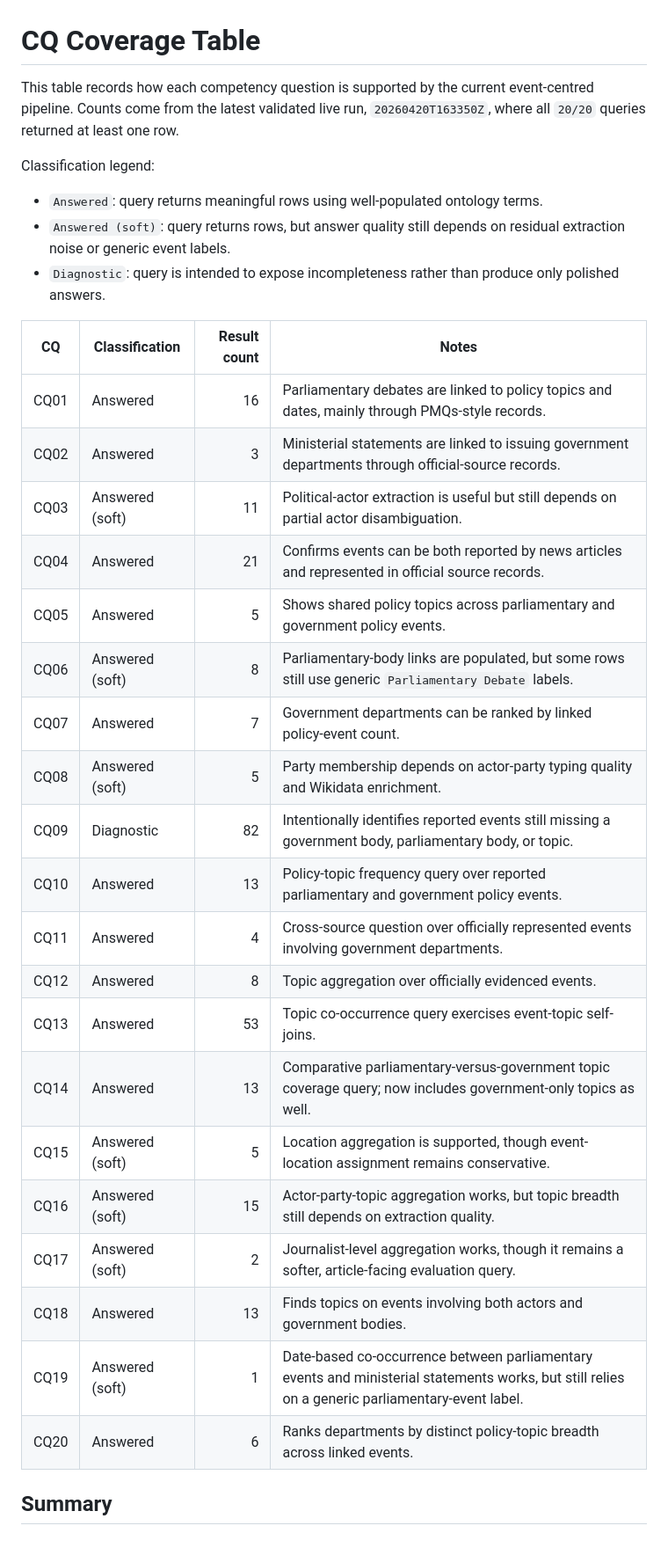
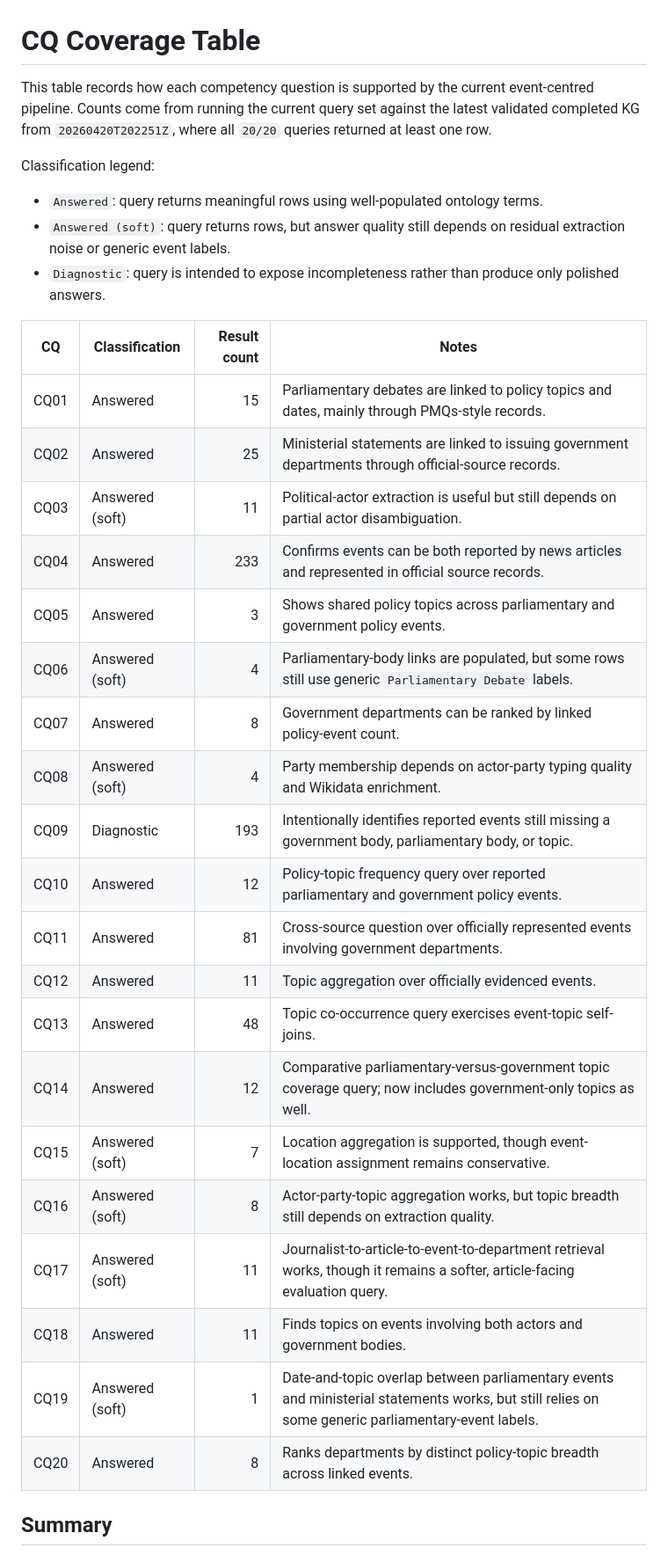
Before and after one commit to ADI-0519/5CCSAKNE-CW2, a Markdown page: docs/cq_coverage_table.md, the part around the change. Shown at 88% size. Rendered like a GitHub page.

Commit message:
align coverage table with latest query results

```diff
--- a/docs/cq_coverage_table.md
+++ b/docs/cq_coverage_table.md
@@ -1,6 +1,6 @@
 # CQ Coverage Table
 
-This table records how each competency question is supported by the current event-centred pipeline. Counts come from the latest validated live run, `20260420T163350Z`, where all `20/20` queries returned at least one row.
+This table records how each competency question is supported by the current event-centred pipeline. Counts come from running the current query set against the latest validated completed KG from `20260420T202251Z`, where all `20/20` queries returned at least one row.
 
 Classification legend:
 
@@ -10,26 +10,26 @@ Classification legend:
 
 | CQ | Classification | Result count | Notes |
 | --- | --- | ---: | --- |
-| CQ01 | Answered | 16 | Parliamentary debates are linked to policy topics and dates, mainly through PMQs-style records. |
-| CQ02 | Answered | 3 | Ministerial statements are linked to issuing government departments through official-source records. |
+| CQ01 | Answered | 15 | Parliamentary debates are linked to policy topics and dates, mainly through PMQs-style records. |
+| CQ02 | Answered | 25 | Ministerial statements are linked to issuing government departments through official-source records. |
 | CQ03 | Answered (soft) | 11 | Political-actor extraction is useful but still depends on partial actor disambiguation. |
-| CQ04 | Answered | 21 | Confirms events can be both reported by news articles and represented in official source records. |
-| CQ05 | Answered | 5 | Shows shared policy topics across parliamentary and government policy events. |
-| CQ06 | Answered (soft) | 8 | Parliamentary-body links are populated, but some rows still use generic `Parliamentary Debate` labels. |
-| CQ07 | Answered | 7 | Government departments can be ranked by linked policy-event count. |
-| CQ08 | Answered (soft) | 5 | Party membership depends on actor-party typing quality and Wikidata enrichment. |
-| CQ09 | Diagnostic | 82 | Intentionally identifies reported events still missing a government body, parliamentary body, or topic. |
-| CQ10 | Answered | 13 | Policy-topic frequency query over reported parliamentary and government policy events. |
-| CQ11 | Answered | 4 | Cross-source question over officially represented events involving government departments. |
-| CQ12 | Answered | 8 | Topic aggregation over officially evidenced events. |
-| CQ13 | Answered | 53 | Topic co-occurrence query exercises event-topic self-joins. |
-| CQ14 | Answered | 13 | Comparative parliamentary-versus-government topic coverage query; now includes government-only topics as well. |
-| CQ15 | Answered (soft) | 5 | Location aggregation is supported, though event-location assignment remains conservative. |
-| CQ16 | Answered (soft) | 15 | Actor-party-topic aggregation works, but topic breadth still depends on extraction quality. |
-| CQ17 | Answered (soft) | 2 | Journalist-level aggregation works, though it remains a softer, article-facing evaluation query. |
-| CQ18 | Answered | 13 | Finds topics on events involving both actors and government bodies. |
-| CQ19 | Answered (soft) | 1 | Date-based co-occurrence between parliamentary events and ministerial statements works, but still relies on a generic parliamentary-event label. |
-| CQ20 | Answered | 6 | Ranks departments by distinct policy-topic breadth across linked events. |
+| CQ04 | Answered | 233 | Confirms events can be both reported by news articles and represented in official source records. |
+| CQ05 | Answered | 3 | Shows shared policy topics across parliamentary and government policy events. |
+| CQ06 | Answered (soft) | 4 | Parliamentary-body links are populated, but some rows still use generic `Parliamentary Debate` labels. |
+| CQ07 | Answered | 8 | Government departments can be ranked by linked policy-event count. |
+| CQ08 | Answered (soft) | 4 | Party membership depends on actor-party typing quality and Wikidata enrichment. |
+| CQ09 | Diagnostic | 193 | Intentionally identifies reported events still missing a government body, parliamentary body, or topic. |
+| CQ10 | Answered | 12 | Policy-topic frequency query over reported parliamentary and government policy events. |
+| CQ11 | Answered | 81 | Cross-source question over officially represented events involving government departments. |
+| CQ12 | Answered | 11 | Topic aggregation over officially evidenced events. |
+| CQ13 | Answered | 48 | Topic co-occurrence query exercises event-topic self-joins. |
+| CQ14 | Answered | 12 | Comparative parliamentary-versus-government topic coverage query; now includes government-only topics as well. |
+| CQ15 | Answered (soft) | 7 | Location aggregation is supported, though event-location assignment remains conservative. |
+| CQ16 | Answered (soft) | 8 | Actor-party-topic aggregation works, but topic breadth still depends on extraction quality. |
+| CQ17 | Answered (soft) | 11 | Journalist-to-article-to-event-to-department retrieval works, though it remains a softer, article-facing evaluation query. |
+| CQ18 | Answered | 11 | Finds topics on events involving both actors and government bodies. |
+| CQ19 | Answered (soft) | 1 | Date-and-topic overlap between parliamentary events and ministerial statements works, but still relies on some generic parliamentary-event labels. |
+| CQ20 | Answered | 8 | Ranks departments by distinct policy-topic breadth across linked events. |
 
 ## Summary
 
```
